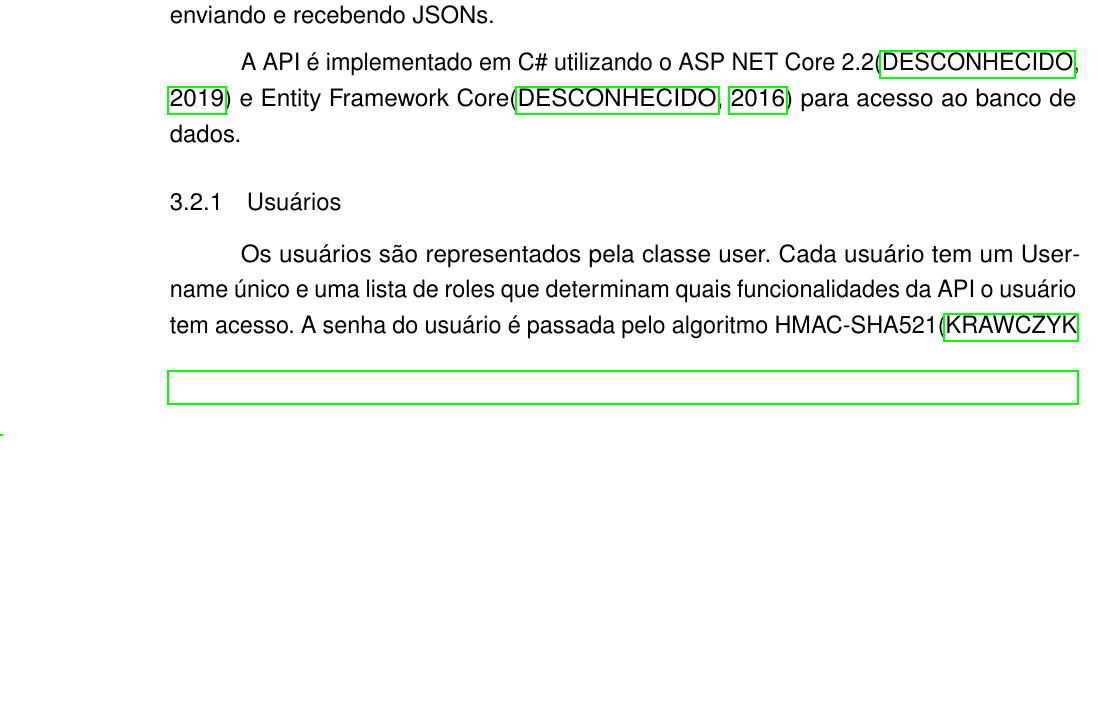
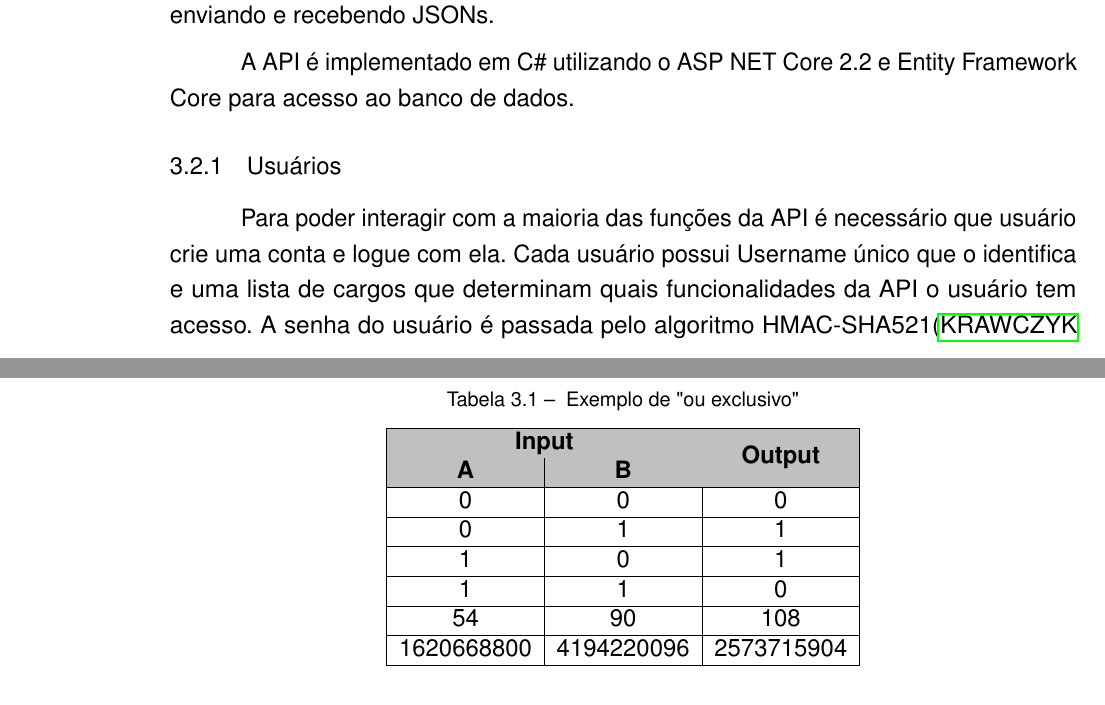
Before and after one commit to rafaelzabeu/Monografia-Gustavo-Rafael, a LaTeX thesis (index.tex, which reads pos-textuais/bibliografia.bib, textuais/capitulos/capitulo2.tex): part of page 12 of 23 before the commit and two parts of pages 12 and 14 of 24 after it, the two joined at a grey line, cut so that both start at the same text, the shorter picture padded with empty space. Compiled offline with pdfLaTeX.

Commit message:
Mudada descricao do usuario. Adicionada tabela de exemplo do XOR. Removidas referencias ao ASP.NET COre, Entity Framework Core e React.

```diff
--- a/index.tex
+++ b/index.tex
@@ -67,6 +67,8 @@
 \usepackage[alf]{abntex2cite}	% Citações padrão ABNT
 %\usepackage[brazilian,hyperpageref]{backref}	 % Paginas com as citações na bibl
 \usepackage{listings}
+\usepackage{multirow}
+\usepackage[table,xcdraw]{xcolor}
 
 % Estilo do Listing
 % frame = (none|leftline|topline|bottomline|lines|single|shadowbox)
--- a/pos-textuais/bibliografia.bib
+++ b/pos-textuais/bibliografia.bib
@@ -25,7 +25,3 @@
 	note = {Acesso em: 25 set. 2019}
 	}
 
-@online{aspnetcore,
-	author={Desconhecido},
-	title= {\textbf{Introduction to ASP.NET Core}},
-	year = {2019},
@@ -38,3 +27,0 @@
-	author={Desconhecido},
-	title= {\textbf{Entity Framework Core}},
-	year = {2016},
--- a/textuais/capitulos/capitulo2.tex
+++ b/textuais/capitulos/capitulo2.tex
@@ -24,10 +24,12 @@ A figura 3.1 demostra o fluxo de dados entre os componentes do projeto, os clien
 A API serve como centro do projeto. Ela guarda todas as questões, usuários, opções e os rankings. Ela decide também quais e quantas questões um jogador irá receber quando uma nova partida for requisitada.
 Os clientes e a API se comunicam utilizando o protocolo Http\cite{rcfHttp} através do protocolo rest  REST\cite{wwrest}, enviando e recebendo JSONs.
 
-A API é implementado em C\# utilizando o ASP NET Core 2.2\cite{aspnetcore} e Entity Framework Core\cite{entityFramework} para acesso ao banco de dados.
+A API é implementado em C\# utilizando o ASP NET Core 2.2 e Entity Framework Core para acesso ao banco de dados.
 
 \subsection{Usuários}
 \label{subsec:usuários}
 
-Os usuários são representados pela classe user. Cada usuário tem um Username único e uma lista de roles que determinam quais funcionalidades da API o usuário tem acesso. A senha do usuário é passada pelo algoritmo HMAC-SHA521\cite{rcfHAMAC} e somente o hash resultante e o salt utilizados são salvos no banco.
+Para poder interagir com a maioria das funções da API é necessário que usuário crie uma conta e logue com ela.
+Cada usuário possui Username único que o identifica e uma lista de cargos que determinam quais funcionalidades da API o usuário tem acesso.
+A senha do usuário é passada pelo algoritmo HMAC-SHA521\cite{rcfHAMAC} e somente o hash resultante e o salt utilizados são salvos no banco.
 
@@ -62,7 +64,25 @@ Uma resposta está sempre ligada a uma única questão e somente uma resposta li
 
 Quando um jogador começa uma nova partida a API escolhe quais questões para enviar para o jogador. A escolha é feita aleatoriamente entre as questões ativas que o jogador ainda não tenha respondido.
 
-Primeiramente as questões são filtradas para conterem somente questões ativas que o jogador não tenha respondido ainda. Depois um número aleatório é gerado e é feito um “ou exclusivo” entre este número e o número aleatório de cada questão e as questões são ordenadas de acordo com os números resultantes. Por fim a quantidade necessária de questões é pega a partir do começo da lista.
+\begin{table}[]
+\caption{\label{table:xorExemple} Exemplo de "ou exclusivo"}
+\centering
+\begin{tabular}{|c|c|c|l|}
+\hline
+\rowcolor[HTML]{C0C0C0}
+\multicolumn{2}{|c|}{\cellcolor[HTML]{C0C0C0}\textbf{Input}} & \multicolumn{2}{c|}{\cellcolor[HTML]{C0C0C0}} \\ \cline{1-2}
+\rowcolor[HTML]{C0C0C0}
+\textbf{A} & \textbf{B} & \multicolumn{2}{c|}{\multirow{-2}{*}{\cellcolor[HTML]{C0C0C0}\textbf{Output}}} \\ \hline
+0 & 0 & \multicolumn{2}{c|}{0} \\ \hline
+0 & 1 & \multicolumn{2}{c|}{1} \\ \hline
+1 & 0 & \multicolumn{2}{c|}{1} \\ \hline
+1 & 1 & \multicolumn{2}{c|}{0} \\ \hline
+54 & 90 & \multicolumn{2}{c|}{108} \\ \hline
+1620668800 & 4194220096 & \multicolumn{2}{c|}{2573715904} \\ \hline
+\end{tabular}
+\end{table}
+
+Primeiramente as questões são filtradas para conterem somente questões ativas que o jogador não tenha respondido ainda. Depois um número aleatório é gerado e é feito um “ou exclusivo” (demonstrado na Tabela \ref{table:xorExemple}) entre este número e o número aleatório de cada questão e as questões são ordenadas de acordo com os números resultantes. Por fim a quantidade necessária de questões é pega a partir do começo da lista.
 
 Caso depois do processo não existam questões suficientes para uma partida, a lista de questões que o jogador já respondeu é apagada e o processo é repetido excluindo as questões que já tenham sido escolhidas anteriormente e o número de questões faltando são escolhidas. Se mesmo assim não houverem questões suficientes a partida começa com questões faltando.
 
```
Also changed, not shown: index.pdf, pos-textuais/bibliografia.bib (18 more changed lines), textuais/capitulos/capitulo2.tex (13 more changed lines).
